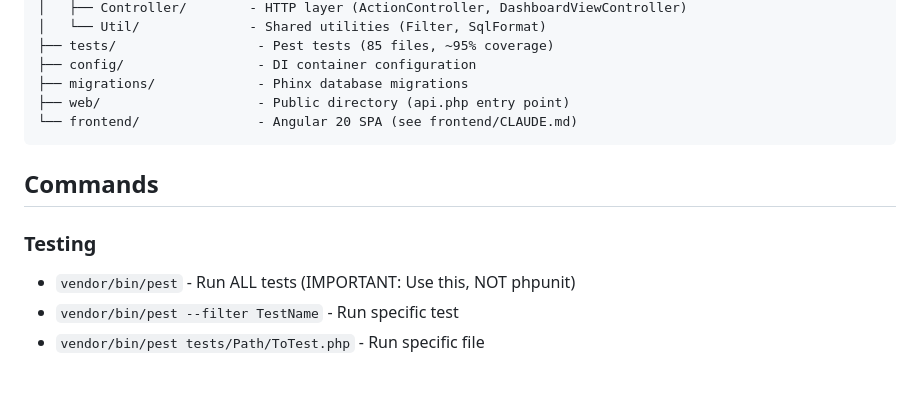
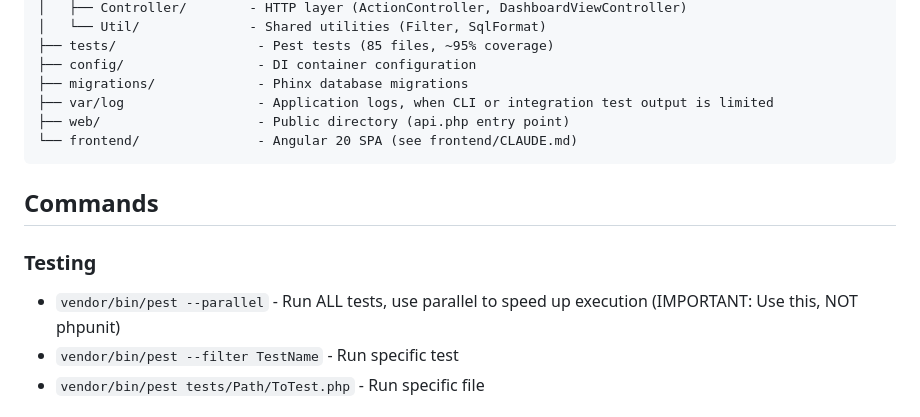
Before and after one commit to jschreuder/BookmarkBureau, a Markdown page: CLAUDE.md, the part around the change. Drawn GitHub-style; blank space fills up the shorter version.

Commit message:
Small updates to CLAUDE.md

````diff
--- a/CLAUDE.md
+++ b/CLAUDE.md
@@ -31,6 +31,7 @@ BookmarkBureau is a bookmark management application demonstrating clean architec
 ├── tests/                  - Pest tests (85 files, ~95% coverage)
 ├── config/                 - DI container configuration
 ├── migrations/             - Phinx database migrations
+├── var/log                 - Application logs, when CLI or integration test output is limited
 ├── web/                    - Public directory (api.php entry point)
 └── frontend/               - Angular 20 SPA (see frontend/CLAUDE.md)
 ```
@@ -38,7 +39,7 @@ BookmarkBureau is a bookmark management application demonstrating clean architec
 ## Commands
 
 ### Testing
-- `vendor/bin/pest` - Run ALL tests (IMPORTANT: Use this, NOT phpunit)
+- `vendor/bin/pest --parallel` - Run ALL tests, use parallel to speed up execution (IMPORTANT: Use this, NOT phpunit)
 - `vendor/bin/pest --filter TestName` - Run specific test
 - `vendor/bin/pest tests/Path/ToTest.php` - Run specific file
 
````
